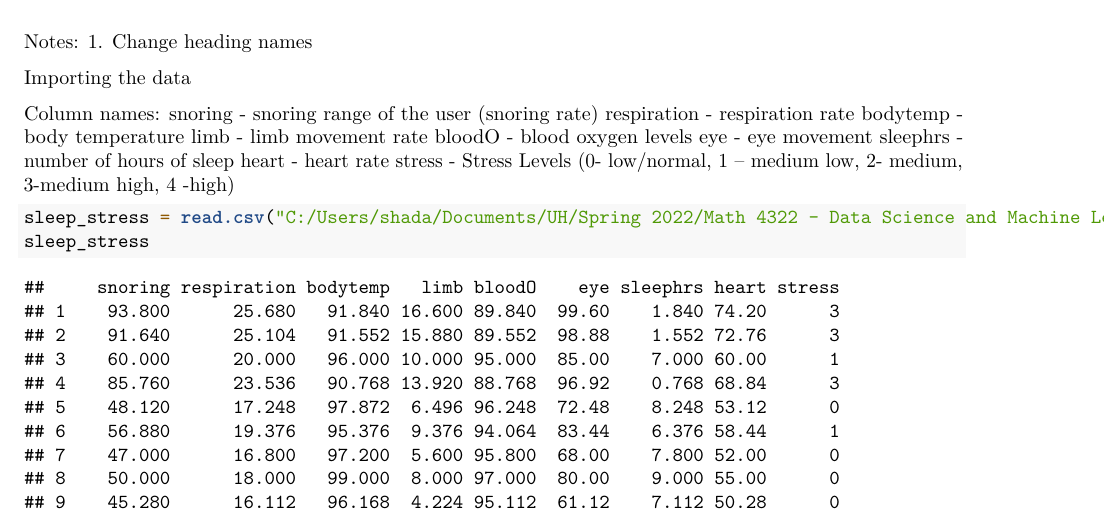
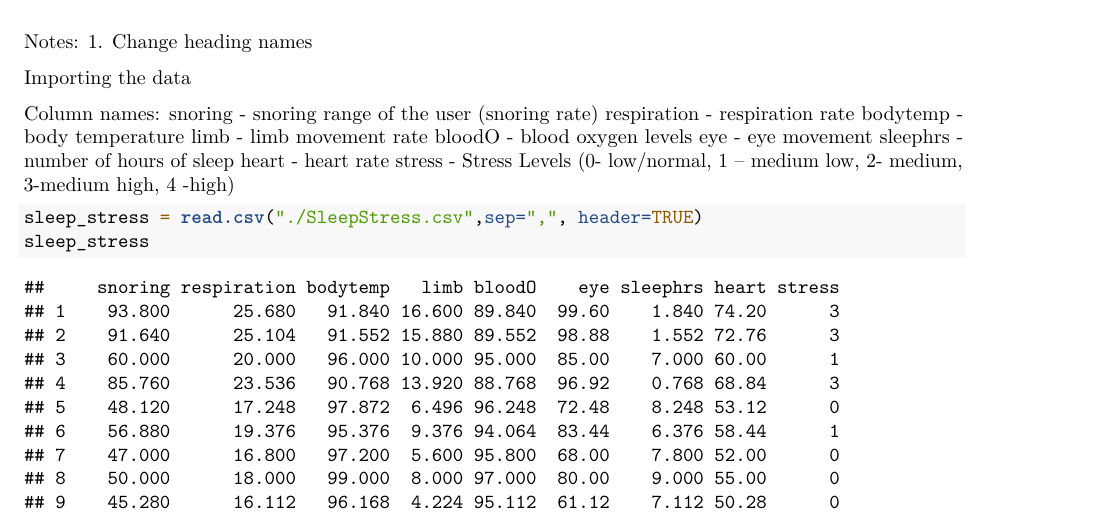
Before and after one commit to cnoott/datascience-project, an R Markdown document (Data Science Draft.Rmd): part of page 1 of 15, cut so that both start at the same text. Rendered offline with R 4.5, knitr and Pandoc, then LaTeX, with nearby package versions; some code elsewhere in the file could not run offline.

Commit message:
changed csv file to a relative path

````diff
--- a/Data Science Draft.Rmd
+++ b/Data Science Draft.Rmd
@@ -26,7 +26,7 @@ heart - heart rate
 stress - Stress Levels (0- low/normal, 1 – medium low, 2- medium, 3-medium high, 4 -high)
 
 ```{r}
-sleep_stress = read.csv("C:/Users/shada/Documents/UH/Spring 2022/Math 4322 - Data Science and Machine Learning/Group Project/project/SleepStress.csv",sep=",", header=TRUE)
+sleep_stress = read.csv("./SleepStress.csv",sep=",", header=TRUE)
 sleep_stress
 ```
 
````
